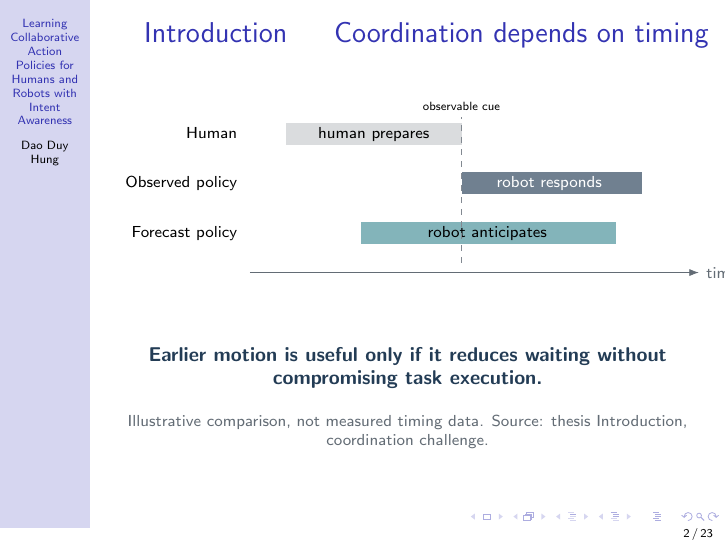
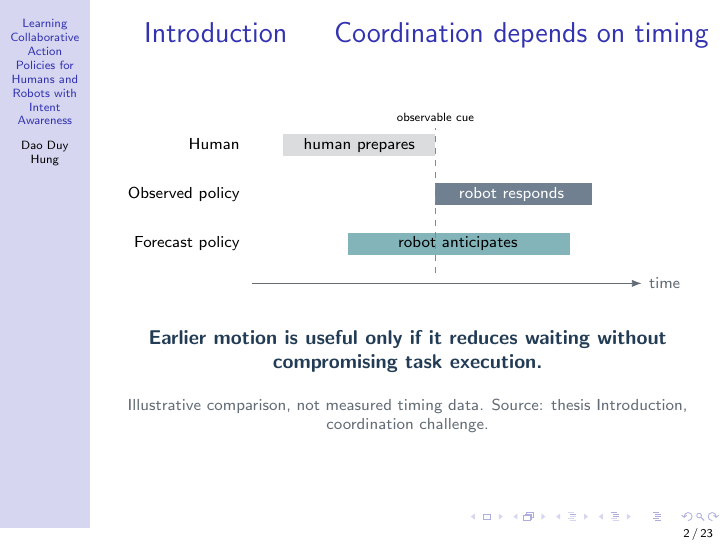
Before and after one commit to hungne121/intent_policy, LaTeX slides (docs/tong_hop/slide/slide.tex): page 2 of 23. Compiled offline with pdfLaTeX.

Commit message:
docs(slide): prevent title timeline overflow on Beamer page

```diff
--- a/docs/tong_hop/slide/slide.tex
+++ b/docs/tong_hop/slide/slide.tex
@@ -41,7 +41,7 @@
 
 \begin{frame}{Introduction \hfill Coordination depends on timing}
 \centering
-\begin{tikzpicture}[font=\scriptsize,>=Latex,x=0.91cm,y=0.80cm]
+\begin{tikzpicture}[font=\scriptsize,>=Latex,x=0.79cm,y=0.80cm]
 \node[anchor=east] at (0.9,3.56){Human};
 \node[anchor=east] at (0.9,2.46){Observed policy};
 \node[anchor=east] at (0.9,1.36){Forecast policy};
```
